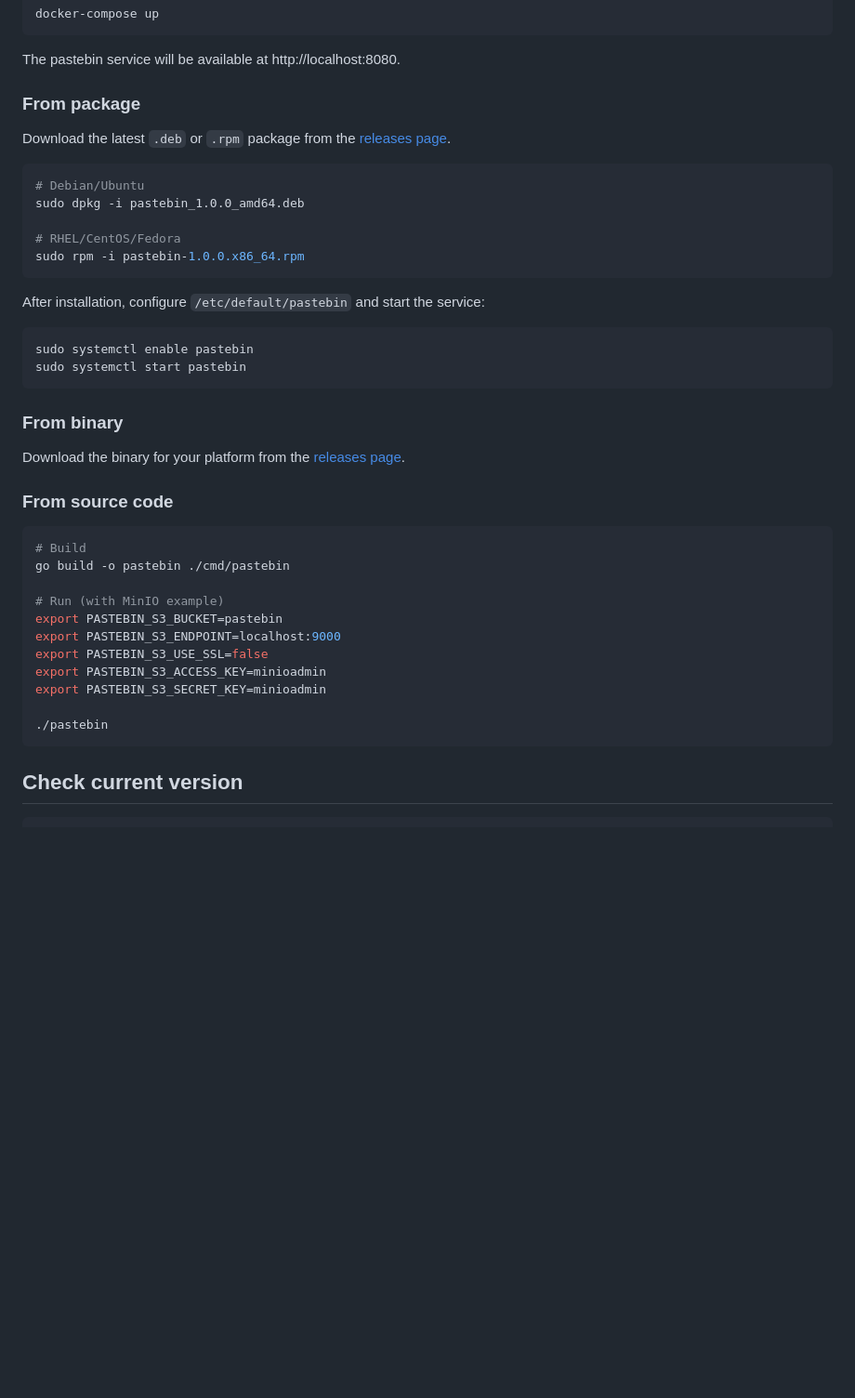
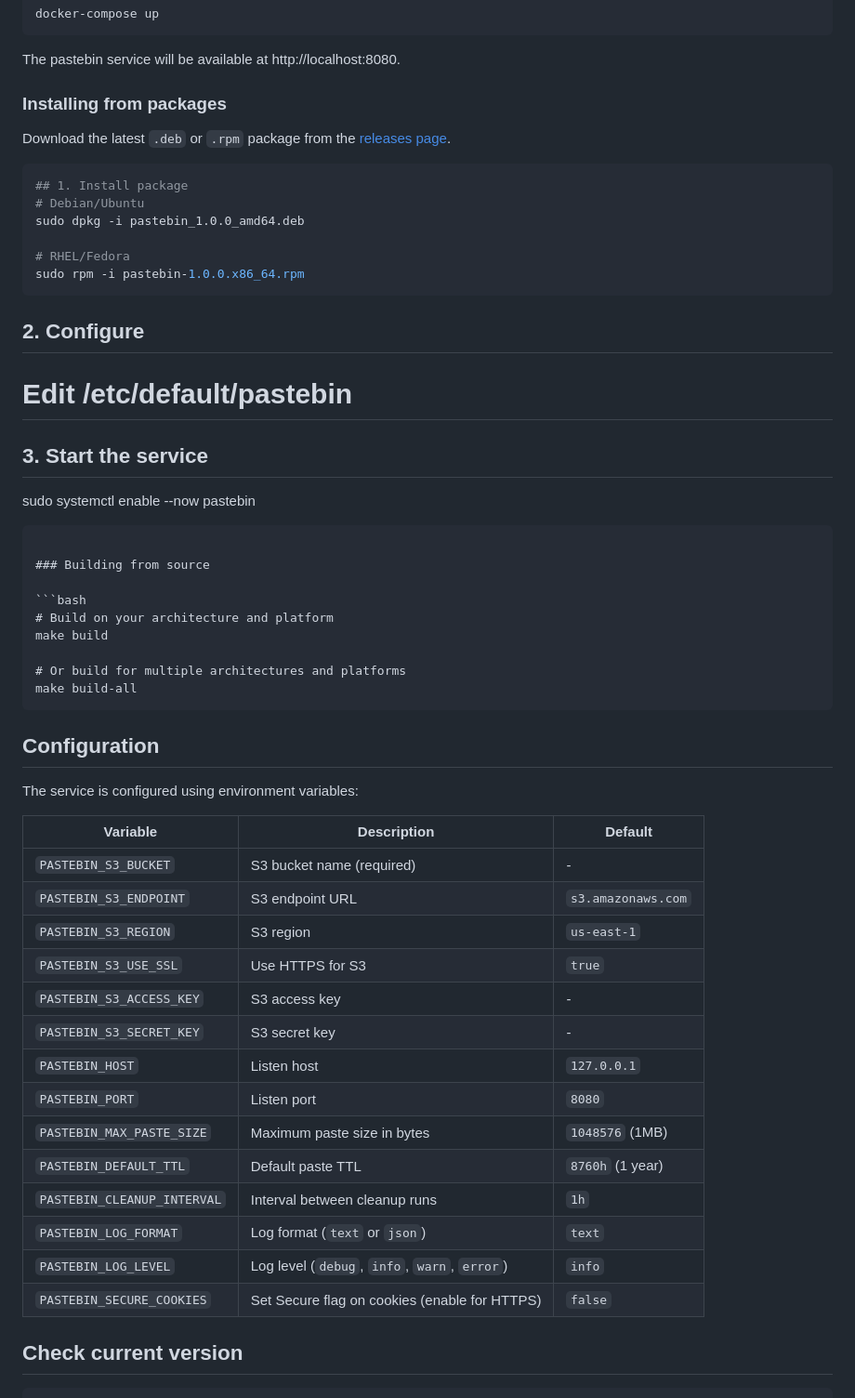
Before and after one commit to espebra/pastebin, a Markdown page: README.md, the part around one of its changes. Shown at 93% size. Rendered like a GitHub page; blank space fills up the shorter version.

Commit message:
Shorten the README

````diff
--- a/README.md
+++ b/README.md
@@ -108,44 +71,56 @@ docker-compose up
 
 The pastebin service will be available at http://localhost:8080.
 
-### From package
+### Installing from packages
 
 Download the latest `.deb` or `.rpm` package from the [releases page](https://github.com/espebra/pastebin/releases).
 
 ```bash
+## 1. Install package
 # Debian/Ubuntu
 sudo dpkg -i pastebin_1.0.0_amd64.deb
 
-# RHEL/CentOS/Fedora
+# RHEL/Fedora
 sudo rpm -i pastebin-1.0.0.x86_64.rpm
 ```
 
-After installation, configure `/etc/default/pastebin` and start the service:
+## 2. Configure
+# Edit /etc/default/pastebin
+
+## 3. Start the service
+sudo systemctl enable --now pastebin
+```
+
+### Building from source
 
 ```bash
-sudo systemctl enable pastebin
-sudo systemctl start pastebin
+# Build on your architecture and platform
+make build
+
+# Or build for multiple architectures and platforms
+make build-all
 ```
 
-### From binary
+## Configuration
 
-Download the binary for your platform from the [releases page](https://github.com/espebra/pastebin/releases).
+The service is configured using environment variables:
 
-### From source code
-
-```bash
-# Build
-go build -o pastebin ./cmd/pastebin
-
-# Run (with MinIO example)
-export PASTEBIN_S3_BUCKET=pastebin
-export PASTEBIN_S3_ENDPOINT=localhost:9000
-export PASTEBIN_S3_USE_SSL=false
-export PASTEBIN_S3_ACCESS_KEY=minioadmin
-export PASTEBIN_S3_SECRET_KEY=minioadmin
-
-./pastebin
-```
+| Variable | Description | Default |
+|----------|-------------|---------|
+| `PASTEBIN_S3_BUCKET` | S3 bucket name (required) | - |
+| `PASTEBIN_S3_ENDPOINT` | S3 endpoint URL | `s3.amazonaws.com` |
+| `PASTEBIN_S3_REGION` | S3 region | `us-east-1` |
+| `PASTEBIN_S3_USE_SSL` | Use HTTPS for S3 | `true` |
+| `PASTEBIN_S3_ACCESS_KEY` | S3 access key | - |
+| `PASTEBIN_S3_SECRET_KEY` | S3 secret key | - |
+| `PASTEBIN_HOST` | Listen host | `127.0.0.1` |
+| `PASTEBIN_PORT` | Listen port | `8080` |
+| `PASTEBIN_MAX_PASTE_SIZE` | Maximum paste size in bytes | `1048576` (1MB) |
+| `PASTEBIN_DEFAULT_TTL` | Default paste TTL | `8760h` (1 year) |
+| `PASTEBIN_CLEANUP_INTERVAL` | Interval between cleanup runs | `1h` |
+| `PASTEBIN_LOG_FORMAT` | Log format (`text` or `json`) | `text` |
+| `PASTEBIN_LOG_LEVEL` | Log level (`debug`, `info`, `warn`, `error`) | `info` |
+| `PASTEBIN_SECURE_COOKIES` | Set Secure flag on cookies (enable for HTTPS) | `false` |
 
 ## Check current version
 
````
Also changed, not shown: other parts of README.md (+2 -54 lines).
